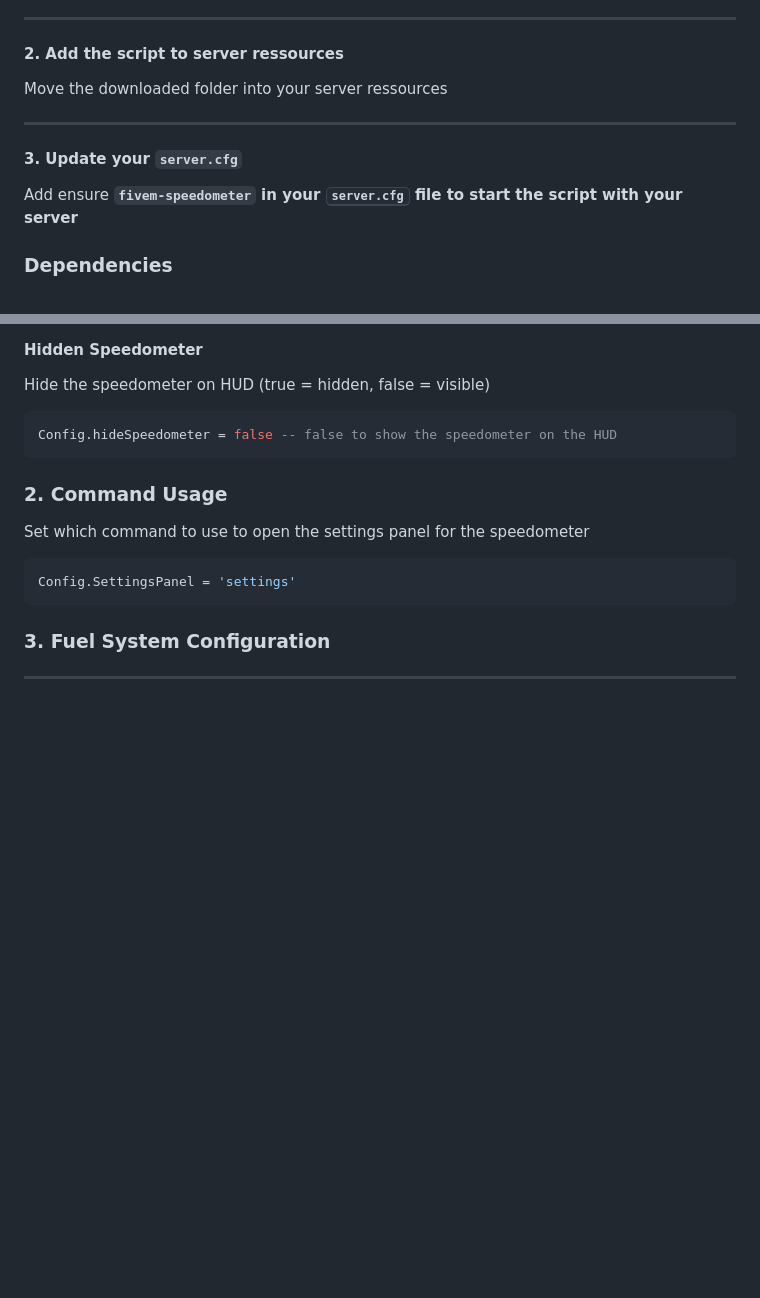
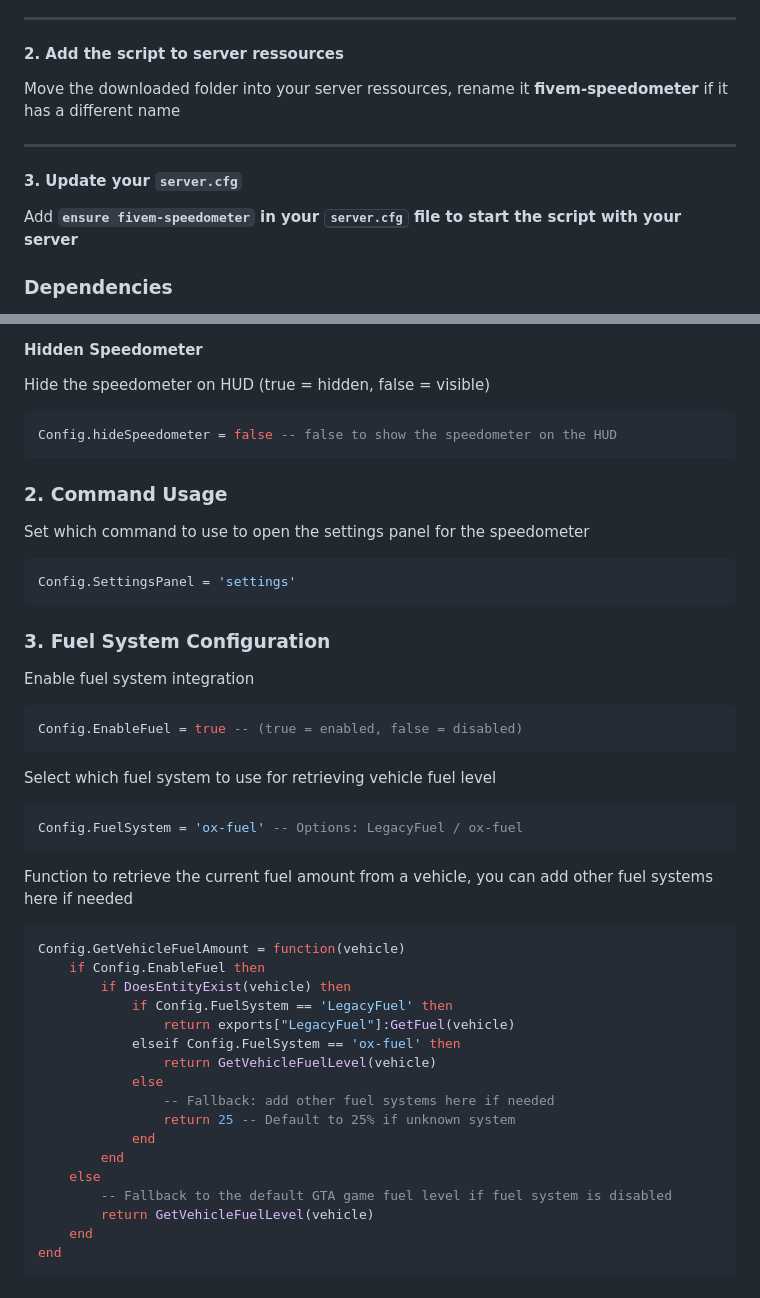
Before and after one commit to bouleaulama30/fivem-speedometer, a Markdown page: README.md, 2 parts joined by grey strips. Drawn GitHub-style; blank space fills up the shorter version.

Commit message:
update readme to fuel system

````diff
--- a/README.md
+++ b/README.md
@@ -40,13 +40,13 @@ Clone or download the github repository
 
 #### 2. Add the script to server ressources
 
-Move the downloaded folder into your server ressources&#x20;
+Move the downloaded folder into your server ressources, rename it **fivem-speedometer** if it has a different name&#x20;
 
 ***
 
 #### 3. Update your  `server.cfg`
 
-Add ensure **`fivem-speedometer`  in your&#x20;**<kbd>**server.cfg**</kbd>**&#x20; file to start the script with your server**
+Add **`ensure fivem-speedometer`  in your&#x20;**<kbd>**server.cfg**</kbd>**&#x20; file to start the script with your server**
 
 ### Dependencies
 
@@ -85,5 +85,33 @@ Config.SettingsPanel = 'settings'
 
 ### 3. Fuel System Configuration
 
+Enable fuel system integration
+```lua
+Config.EnableFuel = true -- (true = enabled, false = disabled)
+```
 
----
+Select which fuel system to use for retrieving vehicle fuel level
+```lua
+Config.FuelSystem = 'ox-fuel' -- Options: LegacyFuel / ox-fuel
+```
+
+Function to retrieve the current fuel amount from a vehicle, you can add other fuel systems here if needed
+```lua
+Config.GetVehicleFuelAmount = function(vehicle)
+    if Config.EnableFuel then
+        if DoesEntityExist(vehicle) then
+            if Config.FuelSystem == 'LegacyFuel' then
+                return exports["LegacyFuel"]:GetFuel(vehicle)
+            elseif Config.FuelSystem == 'ox-fuel' then
+                return GetVehicleFuelLevel(vehicle)
+            else
+                -- Fallback: add other fuel systems here if needed
+                return 25 -- Default to 25% if unknown system
+            end
+        end
+    else
+        -- Fallback to the default GTA game fuel level if fuel system is disabled
+        return GetVehicleFuelLevel(vehicle)
+    end
+end
+```
````
